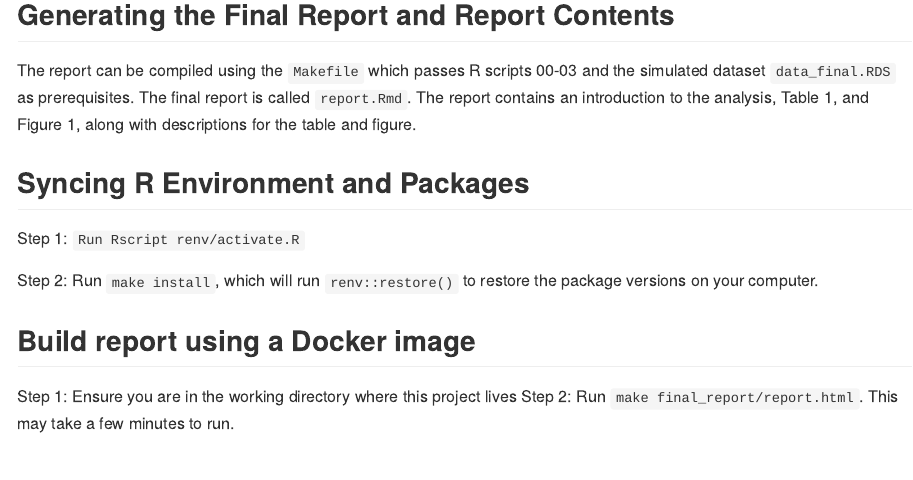
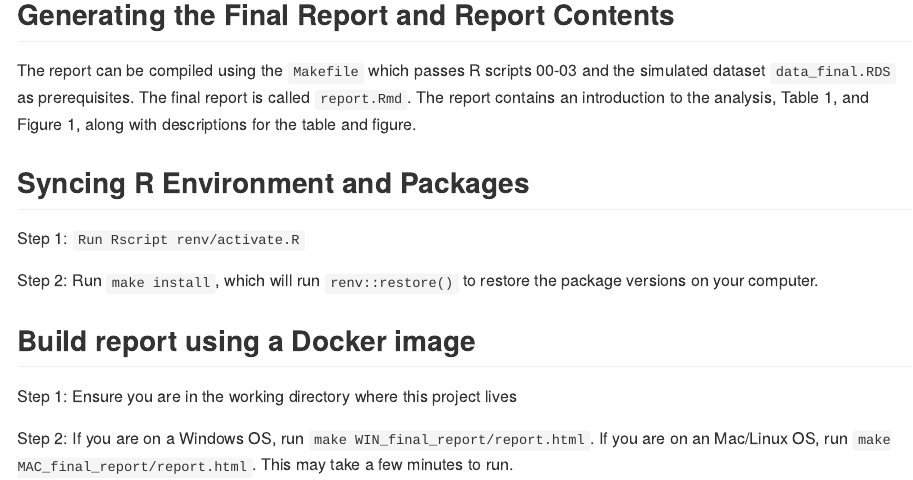
Before and after one commit to sabrishamcar/Data550_finalproject, an R Markdown document (README.Rmd): the page in a window 1100 px wide, from 500 px down. The pictures show the output file README.md that the author committed with the source, drawn offline in the style of GitHub.

Commit message:
more docker updates...

```diff
--- a/README.Rmd
+++ b/README.Rmd
@@ -22,8 +22,10 @@ The report can be compiled using the `Makefile` which passes R scripts 00-03 and
 ## Syncing R Environment and Packages
 
 Step 1: `Run Rscript renv/activate.R`
+
 Step 2: Run `make install`, which will run `renv::restore()` to restore the package versions on your computer.
 
 ## Build report using a Docker image
 Step 1: Ensure you are in the working directory where this project lives
-Step 2: Run `make final_report/report.html`. This may take a few minutes to run.
+
+Step 2: If you are on a Windows OS, run `make WIN_final_report/report.html`. If you are on an Mac/Linux OS, run `make MAC_final_report/report.html`. This may take a few minutes to run.
```
Also changed, not shown: README.md, report.html (deleted), 2 other files.
